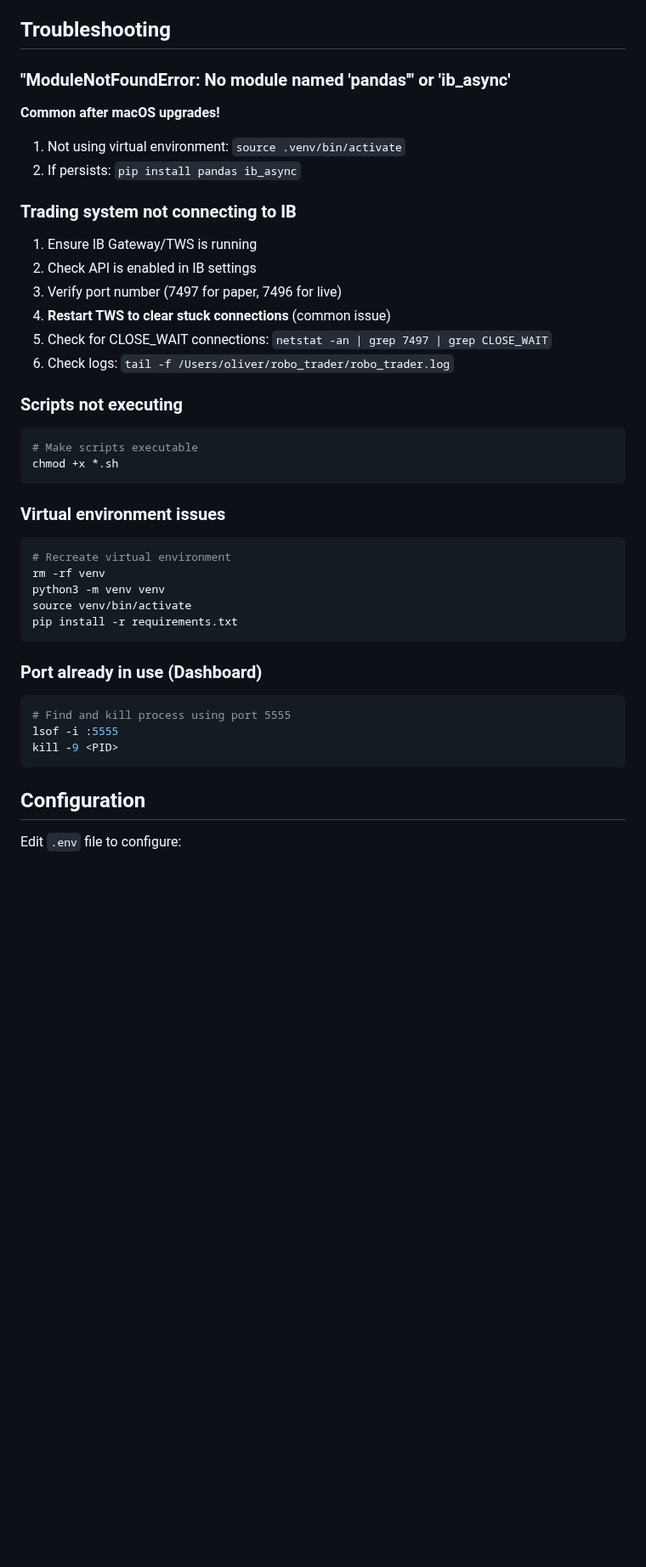
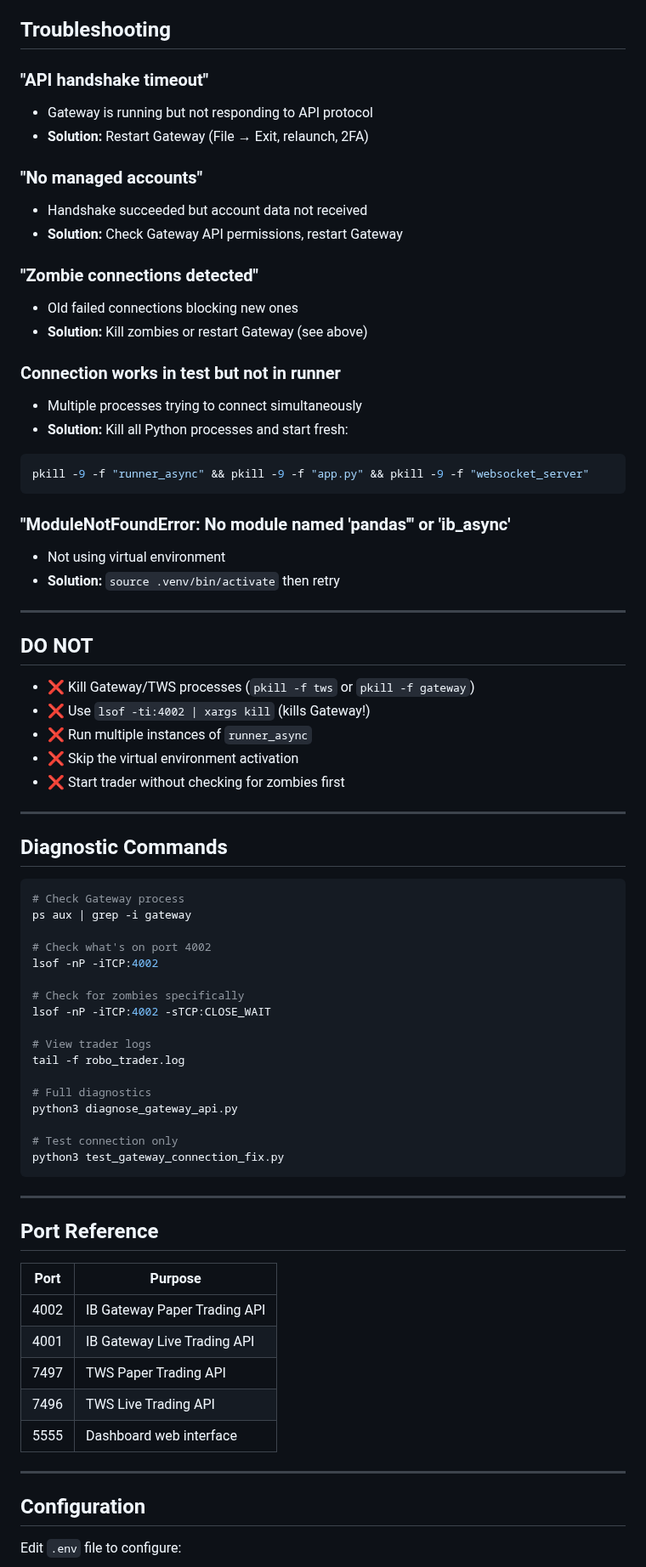
Before and after one commit to stimutak/robo_trader, a Markdown page: STARTUP_GUIDE.md, the part around one of its changes. Shown at 85% size. Rendered like a GitHub page; blank space fills up the shorter version.

Commit message:
docs: update STARTUP_GUIDE.md with current Gateway connection procedures

````diff
--- a/STARTUP_GUIDE.md
+++ b/STARTUP_GUIDE.md
@@ -112,40 +104,76 @@ pip install ib_async
 
 ## Troubleshooting
 
-### "ModuleNotFoundError: No module named 'pandas'" or 'ib_async'
-**Common after macOS upgrades!**
-1. Not using virtual environment: `source .venv/bin/activate`
-2. If persists: `pip install pandas ib_async`
+### "API handshake timeout"
+- Gateway is running but not responding to API protocol
+- **Solution:** Restart Gateway (File → Exit, relaunch, 2FA)
 
-### Trading system not connecting to IB
-1. Ensure IB Gateway/TWS is running
-2. Check API is enabled in IB settings
-3. Verify port number (7497 for paper, 7496 for live)
-4. **Restart TWS to clear stuck connections** (common issue)
-5. Check for CLOSE_WAIT connections: `netstat -an | grep 7497 | grep CLOSE_WAIT`
-6. Check logs: `tail -f /Users/oliver/robo_trader/robo_trader.log`
+### "No managed accounts"
+- Handshake succeeded but account data not received
+- **Solution:** Check Gateway API permissions, restart Gateway
 
-### Scripts not executing
+### "Zombie connections detected"
+- Old failed connections blocking new ones
+- **Solution:** Kill zombies or restart Gateway (see above)
+
+### Connection works in test but not in runner
+- Multiple processes trying to connect simultaneously
+- **Solution:** Kill all Python processes and start fresh:
 ```bash
-# Make scripts executable
-chmod +x *.sh
+pkill -9 -f "runner_async" && pkill -9 -f "app.py" && pkill -9 -f "websocket_server"
 ```
 
-### Virtual environment issues
+### "ModuleNotFoundError: No module named 'pandas'" or 'ib_async'
+- Not using virtual environment
+- **Solution:** `source .venv/bin/activate` then retry
+
+---
+
+## DO NOT
+
+- ❌ Kill Gateway/TWS processes (`pkill -f tws` or `pkill -f gateway`)
+- ❌ Use `lsof -ti:4002 | xargs kill` (kills Gateway!)
+- ❌ Run multiple instances of `runner_async`
+- ❌ Skip the virtual environment activation
+- ❌ Start trader without checking for zombies first
+
+---
+
+## Diagnostic Commands
+
 ```bash
-# Recreate virtual environment
-rm -rf venv
-python3 -m venv venv
-source venv/bin/activate
-pip install -r requirements.txt
+# Check Gateway process
+ps aux | grep -i gateway
+
+# Check what's on port 4002
+lsof -nP -iTCP:4002
+
+# Check for zombies specifically
+lsof -nP -iTCP:4002 -sTCP:CLOSE_WAIT
+
+# View trader logs
+tail -f robo_trader.log
+
+# Full diagnostics
+python3 diagnose_gateway_api.py
+
+# Test connection only
+python3 test_gateway_connection_fix.py
 ```
 
-### Port already in use (Dashboard)
-```bash
-# Find and kill process using port 5555
-lsof -i :5555
-kill -9 <PID>
-```
+---
+
+## Port Reference
+
+| Port | Purpose |
+|------|---------|
+| 4002 | IB Gateway Paper Trading API |
+| 4001 | IB Gateway Live Trading API |
+| 7497 | TWS Paper Trading API |
+| 7496 | TWS Live Trading API |
+| 5555 | Dashboard web interface |
+
+---
 
 ## Configuration
 
````
Also changed, not shown: other parts of STARTUP_GUIDE.md (+88 -90 lines).
